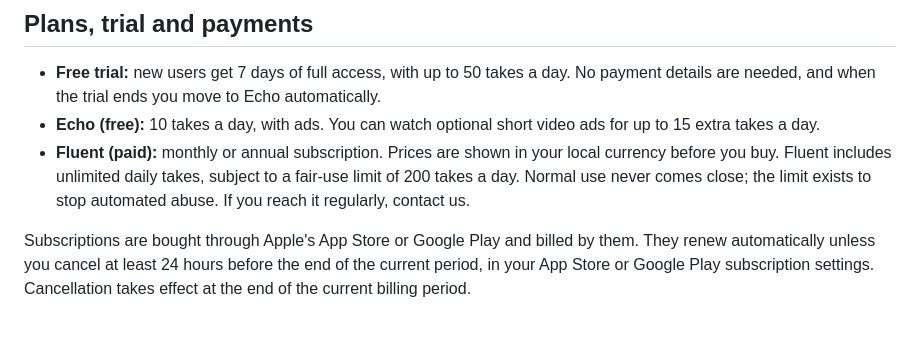
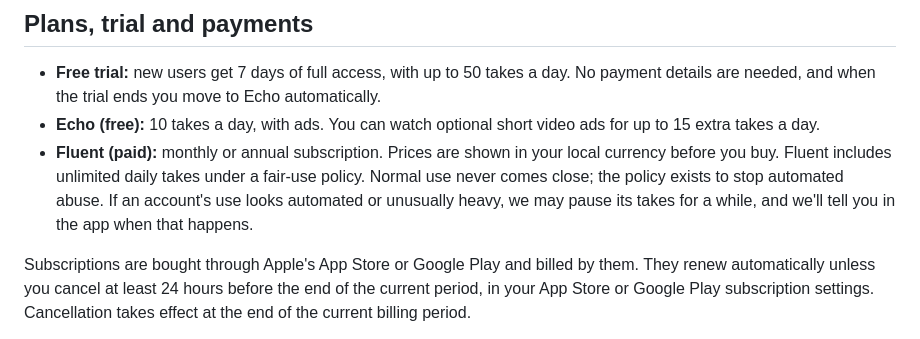
Before and after one commit to sapendergast/accentmirror-legal, a Markdown page: terms-of-use.md, the part around one of its changes. Drawn GitHub-style.

Commit message:
Terms: Fluent fair-use wording (no fixed daily number)
Co-Authored-By: Claude Opus 5.5 <noreply@anthropic.com>

```diff
--- a/terms-of-use.md
+++ b/terms-of-use.md
@@ -41,7 +41,7 @@ We may limit or suspend access if we reasonably believe these terms are being br
 
 - **Free trial:** new users get 7 days of full access, with up to 50 takes a day. No payment details are needed, and when the trial ends you move to Echo automatically.
 - **Echo (free):** 10 takes a day, with ads. You can watch optional short video ads for up to 15 extra takes a day.
-- **Fluent (paid):** monthly or annual subscription. Prices are shown in your local currency before you buy. Fluent includes unlimited daily takes, subject to a fair-use limit of 200 takes a day. Normal use never comes close; the limit exists to stop automated abuse. If you reach it regularly, contact us.
+- **Fluent (paid):** monthly or annual subscription. Prices are shown in your local currency before you buy. Fluent includes unlimited daily takes under a fair-use policy. Normal use never comes close; the policy exists to stop automated abuse. If an account's use looks automated or unusually heavy, we may pause its takes for a while, and we'll tell you in the app when that happens.
 
 Subscriptions are bought through Apple's App Store or Google Play and billed by them. They renew automatically unless you cancel at least 24 hours before the end of the current period, in your App Store or Google Play subscription settings. Cancellation takes effect at the end of the current billing period.
 
```
Also changed, not shown: other parts of terms-of-use.md (+1 -1 lines).
